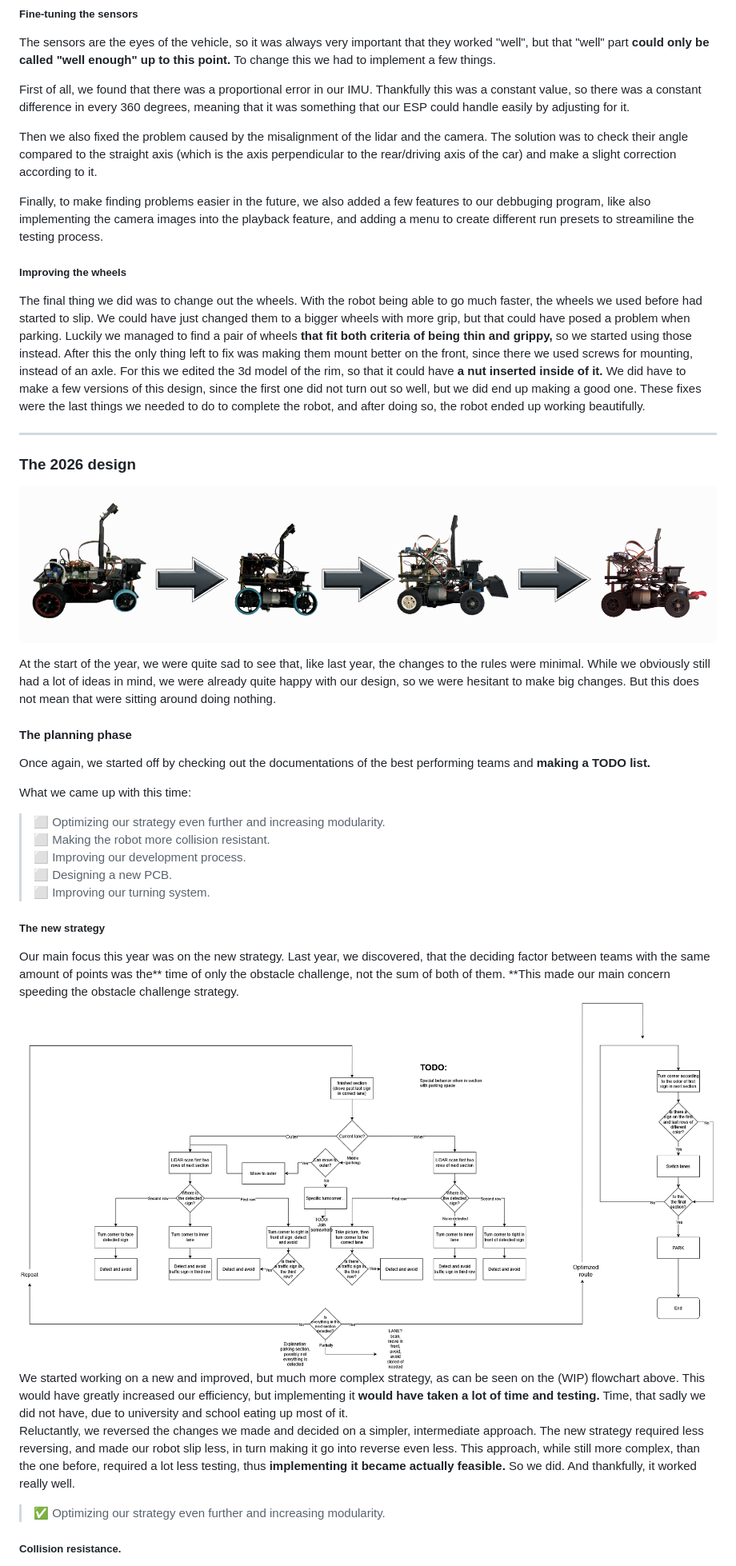
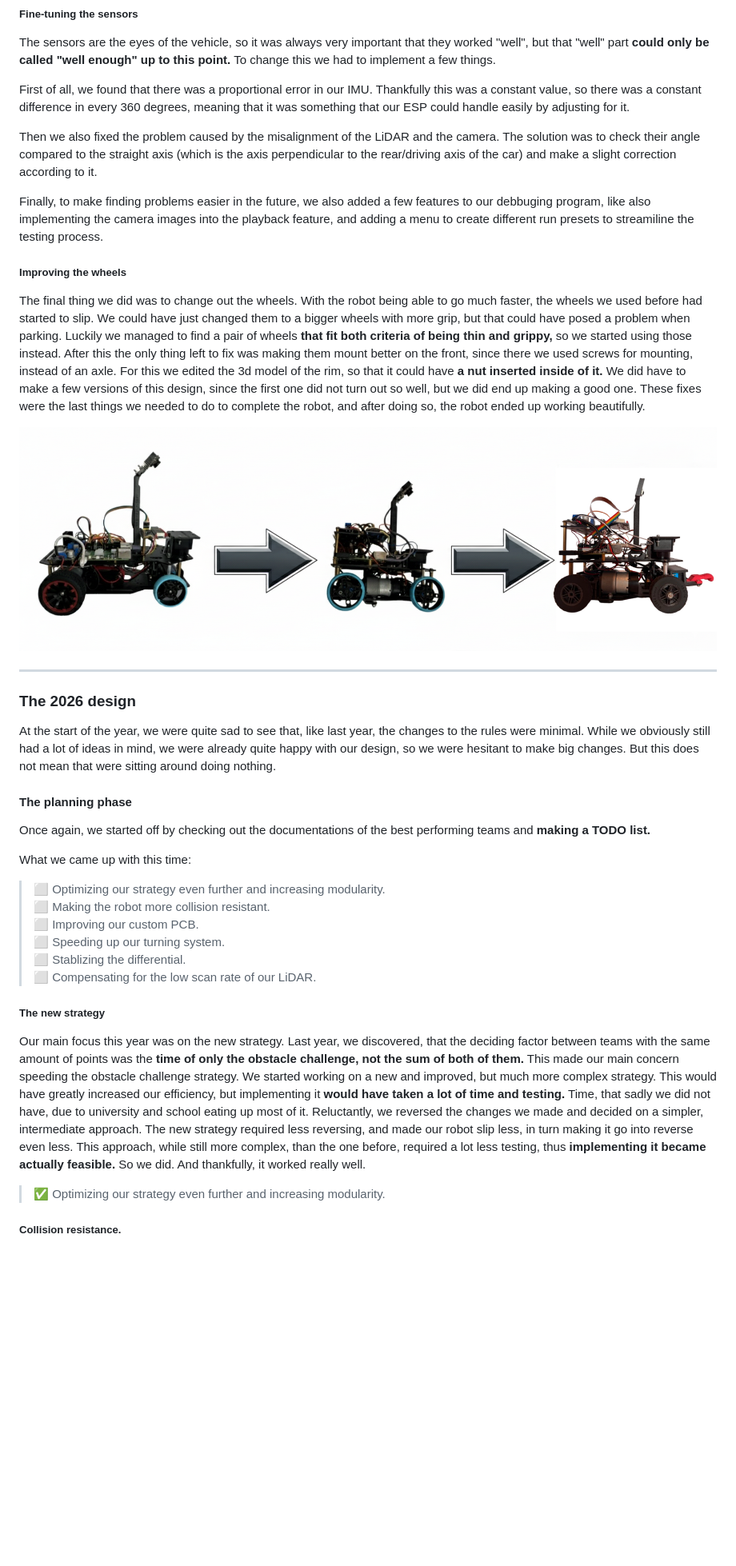
Before and after one commit to MoCsabi/WRO2026-FE-StormsNGR, a Markdown page: Our Journey.md, the part around one of its changes. Shown at 80% size. GitHub-like rendering; blank space fills up the shorter version.

```diff
--- a/Our Journey.md
+++ b/Our Journey.md
@@ -168,7 +167,7 @@ The sensors are the eyes of the vehicle, so it was always very important that th
 
 First of all, we found that there was a proportional error in our IMU. Thankfully this was a constant value, so there was a constant difference in every 360 degrees, meaning that it was something that our ESP could handle easily by adjusting for it.
 
-Then we also fixed the problem caused by the misalignment of the lidar and the camera. The solution was to check their angle compared to the straight axis (which is the axis perpendicular to the rear/driving axis of the car) and make a slight correction according to it.
+Then we also fixed the problem caused by the misalignment of the LiDAR and the camera. The solution was to check their angle compared to the straight axis (which is the axis perpendicular to the rear/driving axis of the car) and make a slight correction according to it.
 
 Finally, to make finding problems easier in the future, we also added a few features to our debbuging program, like also implementing the camera images into the playback feature, and adding a menu to create different run presets to streamiline the testing process.
 
@@ -176,11 +175,11 @@ Finally, to make finding problems easier in the future, we also added a few feat
 
 The final thing we did was to change out the wheels. With the robot being able to go much faster, the wheels we used before had started to slip. We could have just changed them to a bigger wheels with more grip, but that could have posed a problem when parking. Luckily we managed to find a pair of wheels **that fit both criteria of being thin and grippy,** so we started using those instead. After this the only thing left to fix was making them mount better on the front, since there we used screws for mounting, instead of an axle. For this we edited the 3d model of the rim, so that it could have **a nut inserted inside of it.** We did have to make a few versions of this design, since the first one did not turn out so well, but we did end up making a good one. These fixes were the last things we needed to do to complete the robot, and after doing so, the robot ended up working beautifully.
 
+![evolution of our robot](evolution2.png)
+
 ---
 
 ### The 2026 design
-
-![image showing the evolution of the robot](evolution3.png)
 
 At the start of the year, we were quite sad to see that, like last year, the changes to the rules were minimal. While we obviously still had a lot of ideas in mind, we were already quite happy with our design, so we were hesitant to make big changes. But this does not mean that were sitting around doing nothing.
 
@@ -190,19 +189,20 @@ Once again, we started off by checking out the documentations of the best perfor
 
 What we came up with this time:
 
-  >⬜ Optimizing our strategy even further and increasing modularity.
-  >⬜ Making the robot more collision resistant.
-  >⬜ Improving our development process.
-  >⬜ Designing a new PCB.
-  >⬜ Improving our turning system.
+> ⬜ Optimizing our strategy even further and increasing modularity.
+> ⬜ Making the robot more collision resistant.
+> ⬜ Improving our custom PCB.
+> ⬜ Speeding up our turning system.
+> ⬜ Stablizing the differential.
+> ⬜ Compensating for the low scan rate of our LiDAR.
+
 
 ##### The new strategy
 
-Our main focus this year was on the new strategy. Last year, we discovered, that the deciding factor between teams with the same amount of points was the** time of only the obstacle challenge, not the sum of both of them. **This made our main concern speeding the obstacle challenge strategy.
-![strategy](strategy_WIP.png)
-We started working on a new and improved, but much more complex strategy, as can be seen on the (WIP) flowchart above. This would have greatly increased our efficiency, but implementing it **would have taken a lot of time and testing.** Time, that sadly we did not have, due to university and school eating up most of it.
+Our main focus this year was on the new strategy. Last year, we discovered, that the deciding factor between teams with the same amount of points was the **time of only the obstacle challenge, not the sum of both of them.** This made our main concern speeding the obstacle challenge strategy.
+We started working on a new and improved, but much more complex strategy. This would have greatly increased our efficiency, but implementing it **would have taken a lot of time and testing.** Time, that sadly we did not have, due to university and school eating up most of it.
 Reluctantly, we reversed the changes we made and decided on a simpler, intermediate approach. The new strategy required less reversing, and made our robot slip less, in turn making it go into reverse even less. This approach, while still more complex, than the one before, required a lot less testing, thus **implementing it became actually feasible.** So we did. And thankfully, it worked really well.
 
->✅ Optimizing our strategy even further and increasing modularity.
+> ✅ Optimizing our strategy even further and increasing modularity.
 
 ##### Collision resistance.
```
Also changed, not shown: other parts of Our Journey.md (+55 -26 lines), PCB.png (added).
